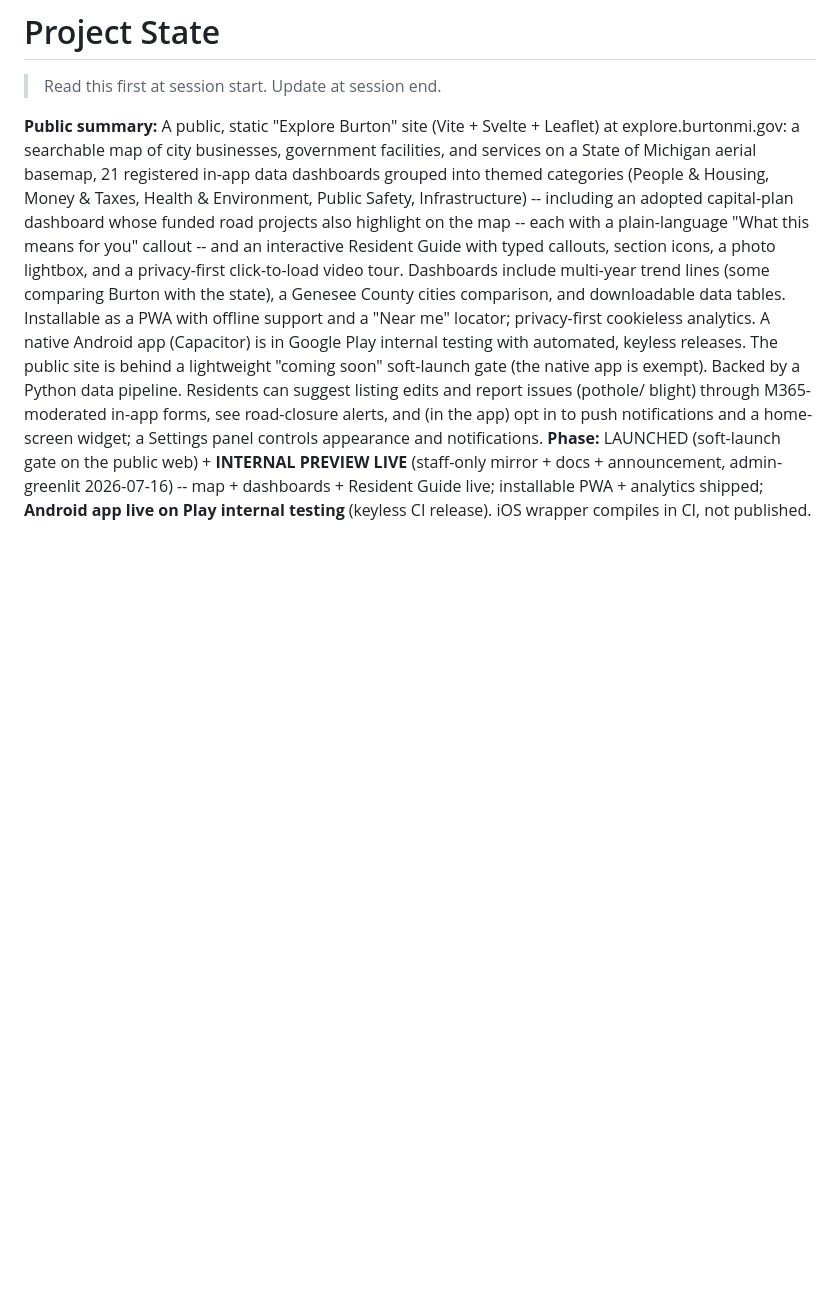
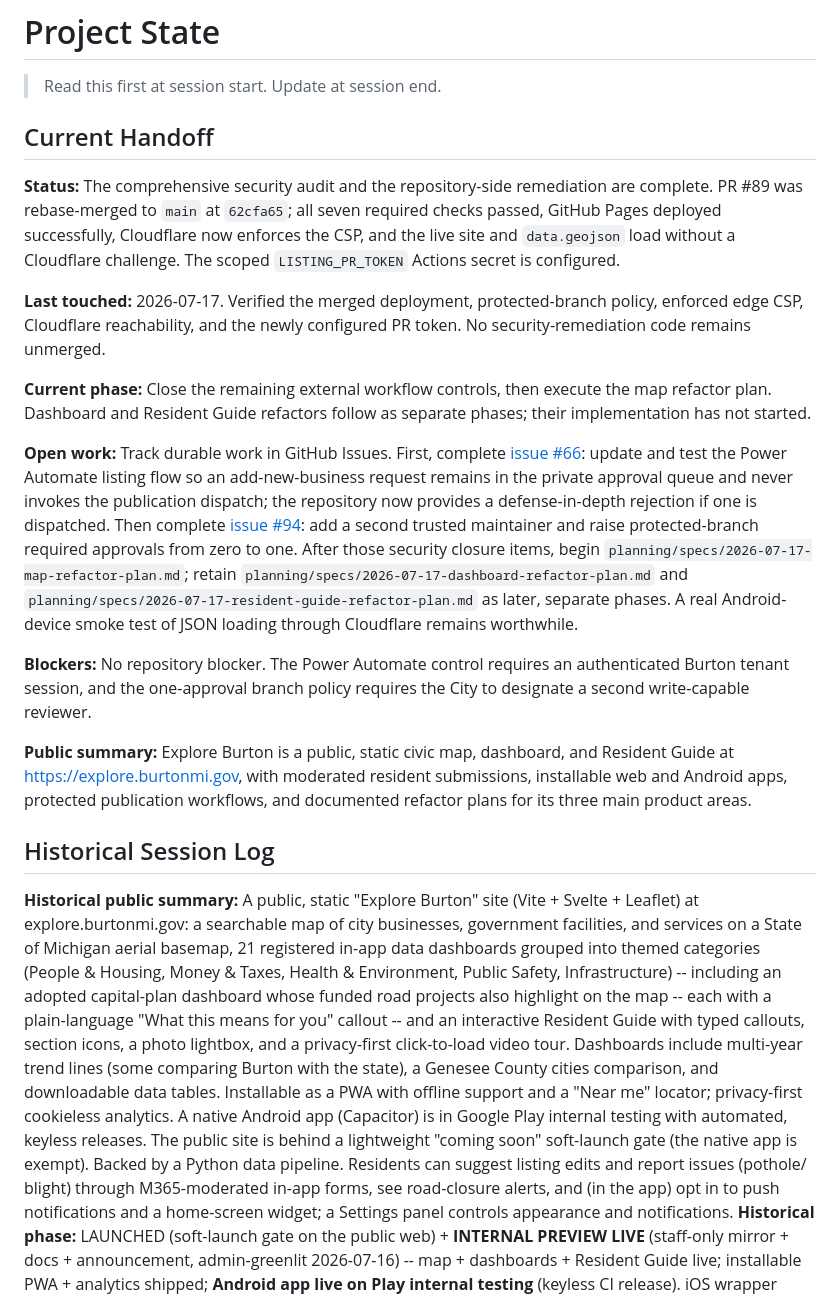
Before and after one commit to City-of-Burton-IT/ExploreBurtonMI, a Markdown page: planning/STATE.md, the part around one of its changes. Rendered like a GitHub page; blank space fills up the shorter version.

Commit message:
chore: session 2026-07-17 -- security rollout handoff

```diff
--- a/planning/STATE.md
+++ b/planning/STATE.md
@@ -2,7 +2,47 @@
 
 > Read this first at session start. Update at session end.
 
-**Public summary:** A public, static "Explore Burton" site (Vite + Svelte + Leaflet)
+## Current Handoff
+
+**Status:** The comprehensive security audit and the repository-side remediation are
+complete. PR #89 was rebase-merged to `main` at `62cfa65`; all seven required checks
+passed, GitHub Pages deployed successfully, Cloudflare now enforces the CSP, and the
+live site and `data.geojson` load without a Cloudflare challenge. The scoped
+`LISTING_PR_TOKEN` Actions secret is configured.
+
+**Last touched:** 2026-07-17. Verified the merged deployment, protected-branch policy,
+enforced edge CSP, Cloudflare reachability, and the newly configured PR token. No
+security-remediation code remains unmerged.
+
+**Current phase:** Close the remaining external workflow controls, then execute the
+map refactor plan. Dashboard and Resident Guide refactors follow as separate phases;
+their implementation has not started.
+
+**Open work:** Track durable work in GitHub Issues. First, complete
+[issue #66](https://github.com/City-of-Burton-IT/ExploreBurtonMI/issues/66): update and
+test the Power Automate listing flow so an add-new-business request remains in the
+private approval queue and never invokes the publication dispatch; the repository now
+provides a defense-in-depth rejection if one is dispatched. Then complete
+[issue #94](https://github.com/City-of-Burton-IT/ExploreBurtonMI/issues/94): add a
+second trusted maintainer and raise protected-branch required approvals from zero to
+one. After those security closure items, begin
+`planning/specs/2026-07-17-map-refactor-plan.md`; retain
+`planning/specs/2026-07-17-dashboard-refactor-plan.md` and
+`planning/specs/2026-07-17-resident-guide-refactor-plan.md` as later, separate phases.
+A real Android-device smoke test of JSON loading through Cloudflare remains worthwhile.
+
+**Blockers:** No repository blocker. The Power Automate control requires an
+authenticated Burton tenant session, and the one-approval branch policy requires the
+City to designate a second write-capable reviewer.
+
+**Public summary:** Explore Burton is a public, static civic map, dashboard, and
+Resident Guide at <https://explore.burtonmi.gov>, with moderated resident submissions,
+installable web and Android apps, protected publication workflows, and documented
+refactor plans for its three main product areas.
+
+## Historical Session Log
+
+**Historical public summary:** A public, static "Explore Burton" site (Vite + Svelte + Leaflet)
 at explore.burtonmi.gov: a searchable map of city businesses, government facilities,
 and services on a State of Michigan aerial basemap, 21 registered in-app data dashboards grouped
 into themed categories (People & Housing, Money & Taxes, Health & Environment,
@@ -19,7 +59,7 @@ Python data pipeline. Residents can suggest listing edits and report issues (pot
 blight) through M365-moderated in-app forms, see road-closure alerts, and (in the app)
 opt in to push notifications and a home-screen widget; a Settings panel controls
 appearance and notifications.
-**Phase:** LAUNCHED (soft-launch gate on the public web) + **INTERNAL PREVIEW LIVE** (staff-only
+**Historical phase:** LAUNCHED (soft-launch gate on the public web) + **INTERNAL PREVIEW LIVE** (staff-only
 mirror + docs + announcement, admin-greenlit 2026-07-16) -- map + dashboards +
 Resident Guide live; installable PWA + analytics shipped; **Android app live on Play
 internal testing** (keyless CI release). iOS wrapper compiles in CI, not published.
```
Also changed, not shown: other parts of planning/STATE.md (+1 -1 lines).
